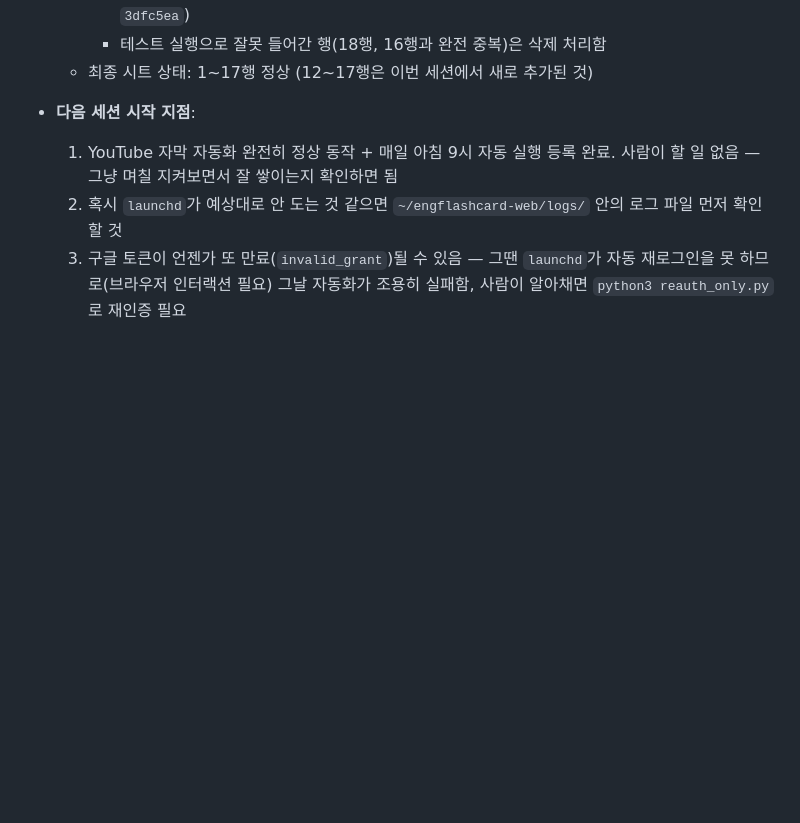
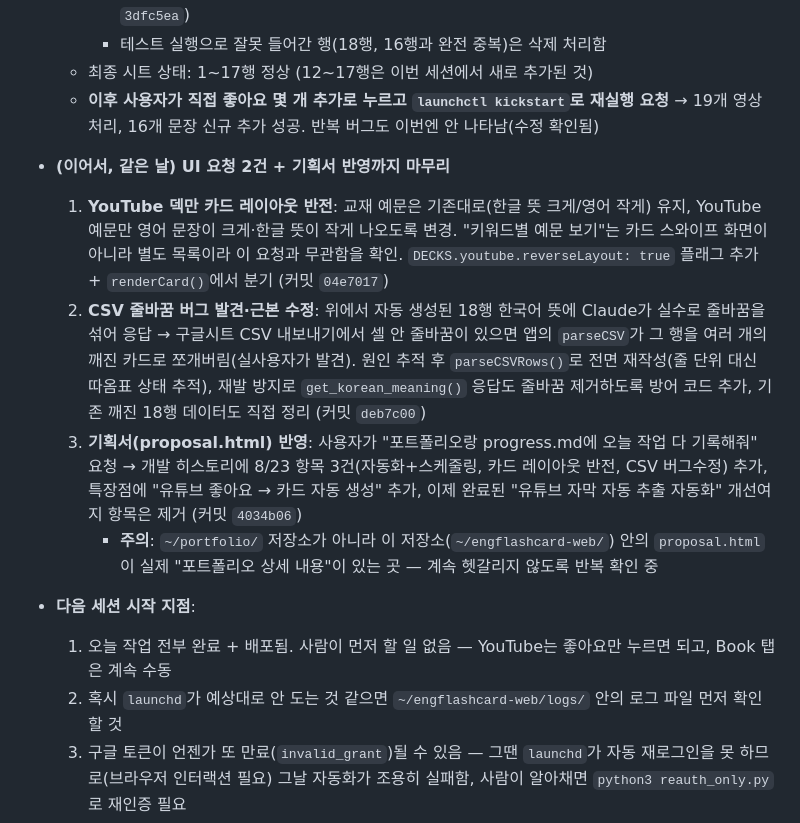
Before and after one commit to wsjdev01/Engflashcard-web, a Markdown page: progress.md, the part around one of its changes. Rendered like a GitHub page; blank space fills up the shorter version.

```diff
--- a/progress.md
+++ b/progress.md
@@ -107,9 +107,16 @@
     - 수정: 짧은 단위부터 오름차순으로 찾도록 변경 → 최소 반복 단위(원문 1회)를 정확히 찾음 (커밋 `3dfc5ea`)
     - 테스트 실행으로 잘못 들어간 행(18행, 16행과 완전 중복)은 삭제 처리함
   - 최종 시트 상태: 1~17행 정상 (12~17행은 이번 세션에서 새로 추가된 것)
+  - **이후 사용자가 직접 좋아요 몇 개 추가로 누르고 `launchctl kickstart`로 재실행 요청** → 19개 영상 처리, 16개 문장 신규 추가 성공. 반복 버그도 이번엔 안 나타남(수정 확인됨)
+
+- **(이어서, 같은 날) UI 요청 2건 + 기획서 반영까지 마무리**
+  1. **YouTube 덱만 카드 레이아웃 반전**: 교재 예문은 기존대로(한글 뜻 크게/영어 작게) 유지, YouTube 예문만 영어 문장이 크게·한글 뜻이 작게 나오도록 변경. "키워드별 예문 보기"는 카드 스와이프 화면이 아니라 별도 목록이라 이 요청과 무관함을 확인. `DECKS.youtube.reverseLayout: true` 플래그 추가 + `renderCard()`에서 분기 (커밋 `04e7017`)
+  2. **CSV 줄바꿈 버그 발견·근본 수정**: 위에서 자동 생성된 18행 한국어 뜻에 Claude가 실수로 줄바꿈을 섞어 응답 → 구글시트 CSV 내보내기에서 셀 안 줄바꿈이 있으면 앱의 `parseCSV`가 그 행을 여러 개의 깨진 카드로 쪼개버림(실사용자가 발견). 원인 추적 후 `parseCSVRows()`로 전면 재작성(줄 단위 대신 따옴표 상태 추적), 재발 방지로 `get_korean_meaning()` 응답도 줄바꿈 제거하도록 방어 코드 추가, 기존 깨진 18행 데이터도 직접 정리 (커밋 `deb7c00`)
+  3. **기획서(proposal.html) 반영**: 사용자가 "포트폴리오랑 progress.md에 오늘 작업 다 기록해줘" 요청 → 개발 히스토리에 8/23 항목 3건(자동화+스케줄링, 카드 레이아웃 반전, CSV 버그수정) 추가, 특장점에 "유튜브 좋아요 → 카드 자동 생성" 추가, 이제 완료된 "유튜브 자막 자동 추출 자동화" 개선여지 항목은 제거 (커밋 `4034b06`)
+     - **주의**: `~/portfolio/` 저장소가 아니라 이 저장소(`~/engflashcard-web/`) 안의 `proposal.html`이 실제 "포트폴리오 상세 내용"이 있는 곳 — 계속 헷갈리지 않도록 반복 확인 중
 
 - **다음 세션 시작 지점**:
-  1. YouTube 자막 자동화 완전히 정상 동작 + 매일 아침 9시 자동 실행 등록 완료. 사람이 할 일 없음 — 그냥 며칠 지켜보면서 잘 쌓이는지 확인하면 됨
+  1. 오늘 작업 전부 완료 + 배포됨. 사람이 먼저 할 일 없음 — YouTube는 좋아요만 누르면 되고, Book 탭은 계속 수동
   2. 혹시 `launchd`가 예상대로 안 도는 것 같으면 `~/engflashcard-web/logs/` 안의 로그 파일 먼저 확인할 것
   3. 구글 토큰이 언젠가 또 만료(`invalid_grant`)될 수 있음 — 그땐 `launchd`가 자동 재로그인을 못 하므로(브라우저 인터랙션 필요) 그날 자동화가 조용히 실패함, 사람이 알아채면 `python3 reauth_only.py`로 재인증 필요
   4. Book 탭 입력 자동화는 막다른 길로 결론남(위 참고). 사용자가 다시 꺼내기 전까진 재논의하지 말 것
```
Also changed, not shown: other parts of progress.md (+8 -8 lines).
